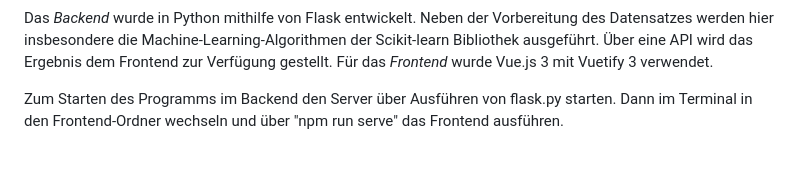
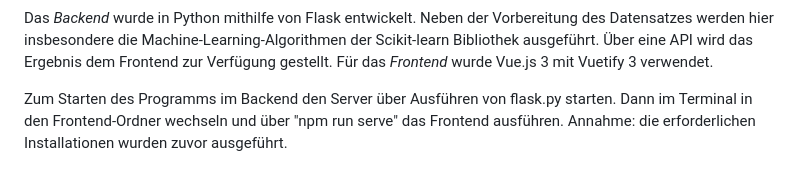
Before and after one commit to EricSchoebel/LpzHackathon2023, a Markdown page: README.md, the part around the change. GitHub-like rendering.

```diff
--- a/README.md
+++ b/README.md
@@ -28,4 +28,4 @@ Unter "Anomalieerkennung" können Ausreißer in den Daten algorithmisch identifi
 
 Das *Backend* wurde in Python mithilfe von Flask entwickelt. Neben der Vorbereitung des Datensatzes werden hier insbesondere die Machine-Learning-Algorithmen der Scikit-learn Bibliothek ausgeführt. Über eine API wird das Ergebnis dem Frontend zur Verfügung gestellt. Für das *Frontend* wurde Vue.js 3 mit Vuetify 3 verwendet.
 
-Zum Starten des Programms im Backend den Server über Ausführen von flask.py starten. Dann im Terminal in den Frontend-Ordner wechseln und über "npm run serve" das Frontend ausführen.
+Zum Starten des Programms im Backend den Server über Ausführen von flask.py starten. Dann im Terminal in den Frontend-Ordner wechseln und über "npm run serve" das Frontend ausführen. Annahme: die erforderlichen Installationen wurden zuvor ausgeführt.
```
